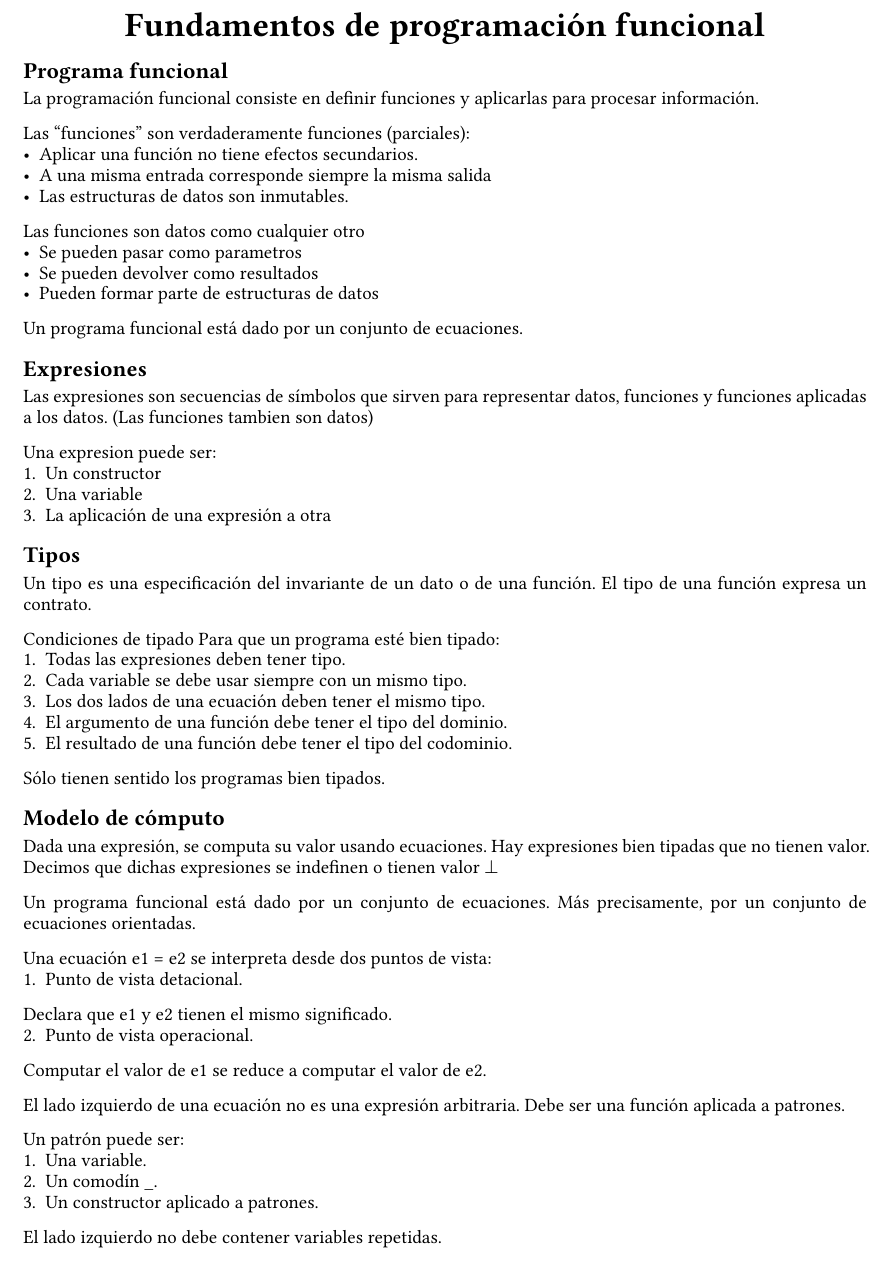
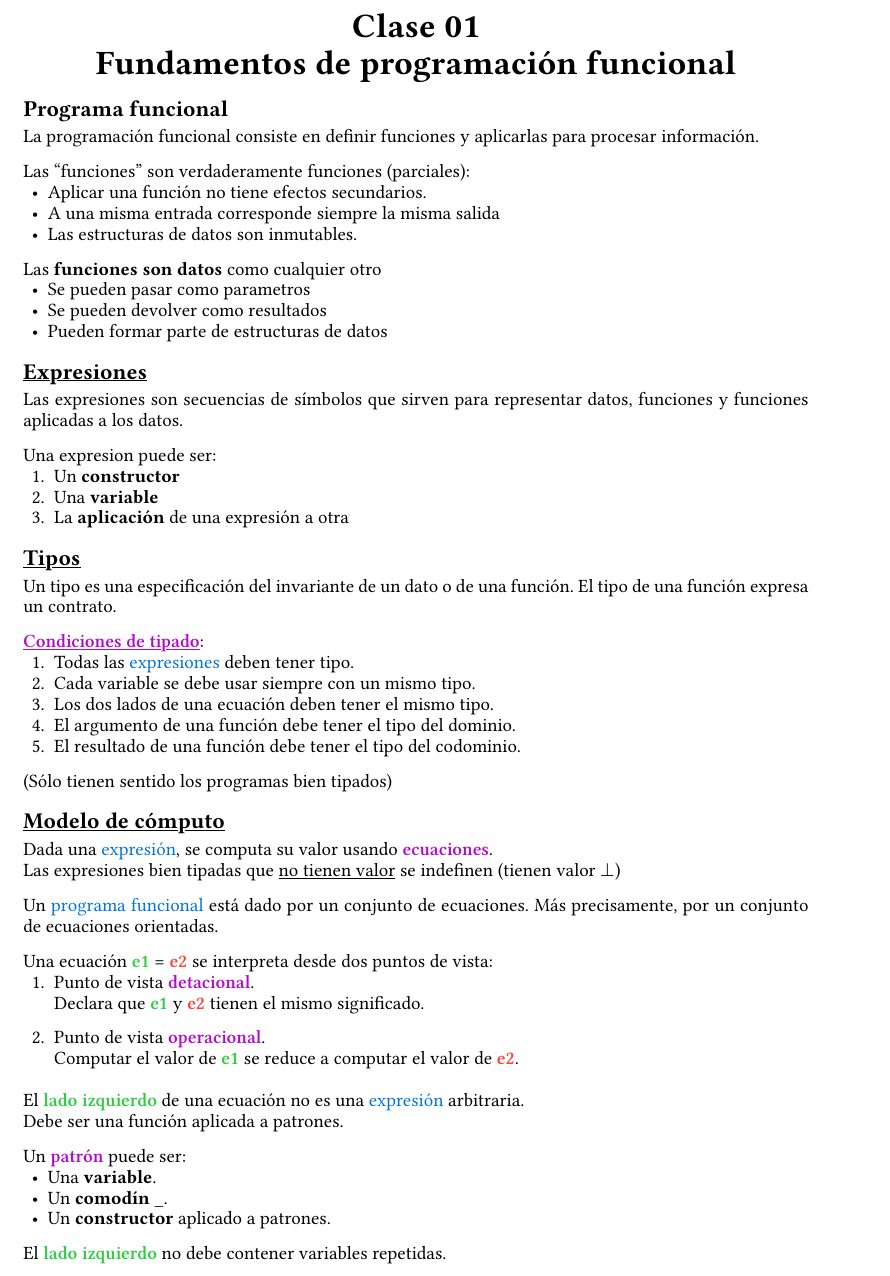
Before and after one commit to ArcosJuan/plp_resueltos, a Typst document (resumenes/c01/c01.typ): part of page 1 of 2, cut at the place of the change. The pictures show the PDF file resumenes/c01/c01.pdf that the author committed with the source.

Commit message:
resumen c01 solo diapos tho

```diff
--- a/resumenes/c01/c01.typ
+++ b/resumenes/c01/c01.typ
@@ -12,50 +22,48 @@
 #title[
+  Clase 01 \
   Fundamentos de programación funcional
 ]
 
-== Programa funcional
-La programación funcional consiste en definir funciones y aplicarlas para procesar información.
-#parbreak()
+== Programa funcional <pfuncional>
+La programación funcional consiste en definir funciones y aplicarlas
+para procesar información.
+
 Las "funciones" son verdaderamente funciones (parciales):
 - Aplicar una función no tiene efectos secundarios.
 - A una misma entrada corresponde siempre la misma salida
 - Las estructuras de datos son inmutables.
 
-Las funciones son datos como cualquier otro
+Las *funciones son datos* como cualquier otro
 - Se pueden pasar como parametros
 - Se pueden devolver como resultados
 - Pueden formar parte de estructuras de datos
 
-Un programa funcional está dado por un conjunto de ecuaciones.
 
-== Expresiones
+== #underline()[Expresiones <expresión>]
 Las expresiones son secuencias de símbolos que sirven para
 representar datos, funciones y funciones aplicadas a los datos.
-(Las funciones tambien son datos)
 
 Una expresion puede ser:
-1. Un constructor
-2. Una variable
-3. La aplicación de una expresión a otra
+1. Un *constructor*
+2. Una *variable*
+3. La *aplicación* de una expresión a otra
 
-== Tipos
+== #underline()[Tipos]
 Un tipo es una especificación del invariante de un dato o de una función.
 El tipo de una función expresa un contrato.
 
-Condiciones de tipado
-Para que un programa esté bien tipado:
-1. Todas las expresiones deben tener tipo.
+#underline()[#fill(purple)[Condiciones de tipado]]:
+1. Todas las #link(<expresión>)[expresiones] deben tener tipo.
 2. Cada variable se debe usar siempre con un mismo tipo.
 3. Los dos lados de una ecuación deben tener el mismo tipo.
 4. El argumento de una función debe tener el tipo del dominio.
 5. El resultado de una función debe tener el tipo del codominio.
+(Sólo tienen sentido los programas bien tipados)
 
-Sólo tienen sentido los programas bien tipados.
+== #underline()[Modelo de cómputo]
+Dada una #link(<expresión>)[expresión], se computa su valor usando #fill(purple)[ecuaciones]. \
+Las expresiones bien tipadas que #underline()[no tienen valor] se indefinen (tienen valor $bot$)
 
-== Modelo de cómputo
-Dada una expresión, se computa su valor usando ecuaciones.
-Hay expresiones bien tipadas que no tienen valor. Decimos que dichas expresiones se indefinen o tienen valor $bot$
-
-Un programa funcional está dado por un conjunto de ecuaciones.
+Un #link(<pfuncional>)[programa funcional] está dado por un conjunto de ecuaciones.
 Más precisamente, por un conjunto de ecuaciones orientadas.
 
@@ -66,0 +72 @@ Computar el valor de e1 se reduce a computar el valor de e2.
+  1. #block()[
@@ -67 +76,2 @@ Computar el valor de e1 se reduce a computar el valor de e2.
 
+  2. #block()[
@@ -72,11 +85,8 @@ Un patrón puede ser:
-1. Una variable.
-2. Un comodín \_.
-3. Un constructor aplicado a patrones.
-El lado izquierdo no debe contener variables repetidas.
+Un #fill(purple)[patrón] puede ser:
+- Una *variable*.
+- Un *comodín* \_.
+- Un *constructor* aplicado a patrones.
+El #fill(green)[lado izquierdo] no debe contener variables repetidas.
+#pagebreak()
 
-Evaluar una expresión consiste en:
-1. Buscar la subexpresión más externa que coincida con el lado izquierdo de una ecuación.
-2. Reemplazar la subexpresión que coincide con el lado izquierdo de la ecuación por la expresión
-correspondiente al lado derecho.
-3. Continuar evaluando la expresión resultante.
-
+Evaluar una #link(<expresión>)[expresión] consiste en:
@@ -82,0 +97 @@ correspondiente al lado derecho.
+    3. Continuar evaluando la #link(<expresión>)[expresión] resultante.
@@ -83 +101,3 @@ correspondiente al lado derecho.
 La evaluación se detiene cuando se da uno de los siguientes casos:
+1. La #link(<expresión>)[expresión] es un constructor o un constructor aplicado.
+2. La #link(<expresión>)[expresión] es una función parcialmente aplicada.
@@ -86,5 +104,6 @@ La evaluación se detiene cuando se da uno de los siguientes casos:
 3. Se alcanza un estado de error.
-(Un estado de error es una expresión que no coincide con las ecuaciones que definen a la función
+]
+(Un estado de error es una #link(<expresión>)[expresión] que no coincide con las ecuaciones que definen a la función
 aplicada)
 
 == Funciones de orden superior
```
Also changed, not shown: resumenes/c01/c01.pdf, resumenes/c01/c01.typ (38 more changed lines).
